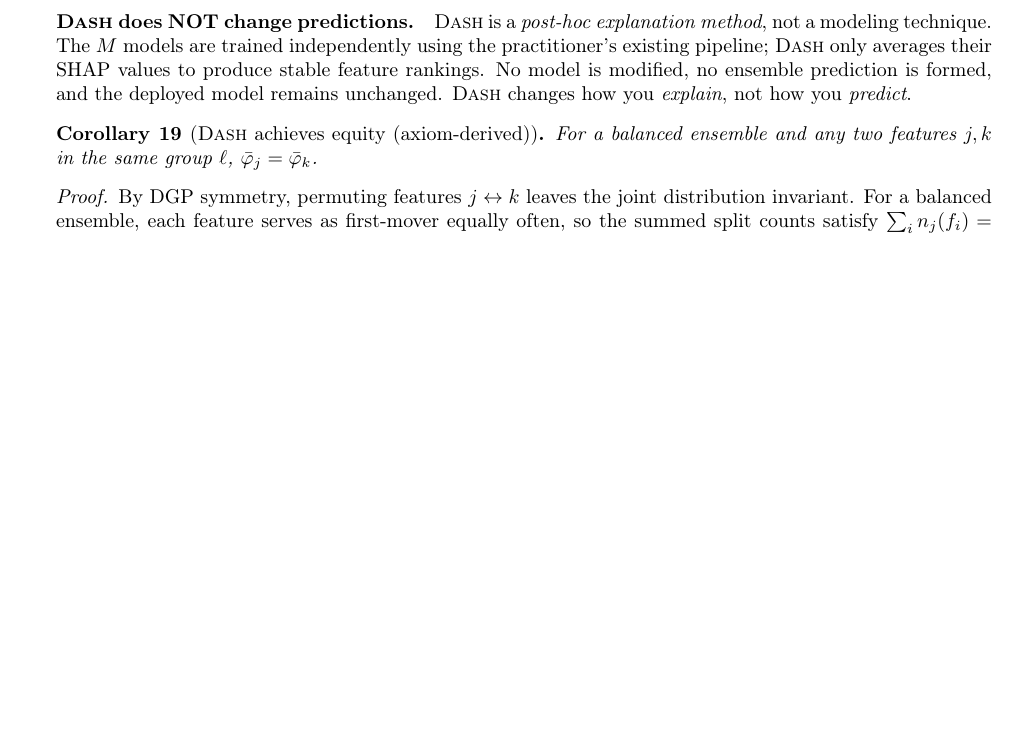
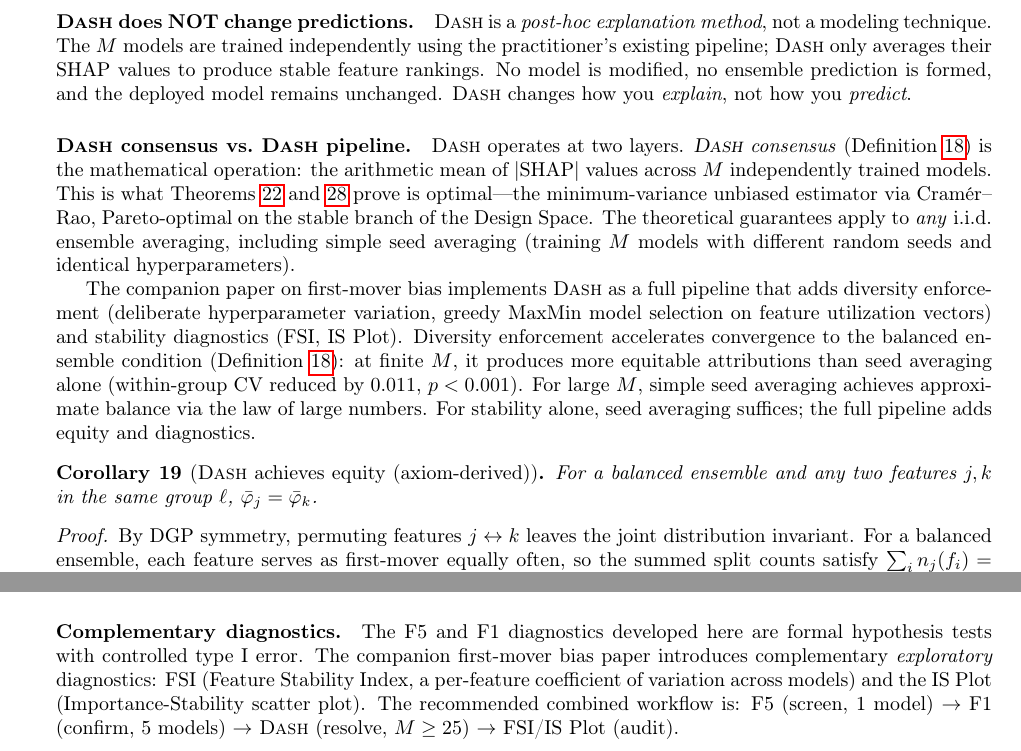
Before and after one commit to DrakeCaraker/dash-impossibility-lean, a LaTeX paper (paper/main_definitive.tex): part of page 15 of 66 before the commit and two parts of pages 15 and 34 of 67 after it, the two joined at a grey line, cut so that both start at the same text, the shorter picture padded with empty space. Compiled offline with pdfLaTeX.

Commit message:
feat: DASH framing — distinguish consensus vs pipeline, unify diagnostics
Both papers updated to align DASH framing across the research program:

Monograph + JMLR:
- Added "DASH consensus vs pipeline" paragraph after Definition 6:
  DASH consensus = the averaging operation (proved optimal here).
  DASH pipeline = the full 5-stage workflow from the companion
  first-mover bias paper (adds diversity enforcement + diagnostics).
  Theoretical guarantees apply to ANY i.i.d. averaging including
  simple seed averaging.
- Connected IsBalanced to diversity enforcement: the pipeline
  accelerates convergence to balance; seed averaging achieves
  approximate balance via LLN for large M.
- Added diagnostic cross-reference: F5/F1 are formal hypothesis
  tests; FSI/IS Plot (companion paper) are exploratory diagnostics.
  Combined workflow: F5 → F1 → DASH → FSI/IS Plot.

Co-Authored-By: Claude Opus 4.6 (1M context) <noreply@anthropic.com>

```diff
--- a/paper/main_definitive.tex
+++ b/paper/main_definitive.tex
@@ -669,6 +669,11 @@ An ensemble is \emph{balanced} if, within each group, every feature serves as fi
 \paragraph{\DASH{} does NOT change predictions.}
 \DASH{} is a \emph{post-hoc explanation method}, not a modeling technique. The $M$ models are trained independently using the practitioner's existing pipeline; \DASH{} only averages their SHAP values to produce stable feature rankings. No model is modified, no ensemble prediction is formed, and the deployed model remains unchanged. \DASH{} changes how you \emph{explain}, not how you \emph{predict}.
 
+\paragraph{\DASH{} consensus vs.\ \DASH{} pipeline.}
+\DASH{} operates at two layers. \emph{\DASH{} consensus} (Definition~\ref{def:dash}) is the mathematical operation: the arithmetic mean of $|\text{SHAP}|$ values across $M$ independently trained models. This is what Theorems~\ref{thm:dash-optimal} and~\ref{thm:design-space-main} prove is optimal---the minimum-variance unbiased estimator via Cram\'er--Rao, Pareto-optimal on the stable branch of the Design Space. The theoretical guarantees apply to \emph{any} i.i.d.\ ensemble averaging, including simple seed averaging (training $M$ models with different random seeds and identical hyperparameters).
+
+The companion paper on first-mover bias implements \DASH{} as a full pipeline that adds diversity enforcement (deliberate hyperparameter variation, greedy MaxMin model selection on feature utilization vectors) and stability diagnostics (FSI, IS~Plot). Diversity enforcement accelerates convergence to the balanced ensemble condition (Definition~\ref{def:dash}): at finite $M$, it produces more equitable attributions than seed averaging alone (within-group CV reduced by $0.011$, $p < 0.001$). For large $M$, simple seed averaging achieves approximate balance via the law of large numbers. For stability alone, seed averaging suffices; the full pipeline adds equity and diagnostics.
+
 \begin{corollary}[\DASH{} achieves equity (axiom-derived)]
 \label{cor:equity}
 For a balanced ensemble and any two features $j, k$ in the same group $\ell$, $\bar{\varphi}_j = \bar{\varphi}_k$.
@@ -1802,6 +1807,9 @@ for j in range(P):
     \item \textbf{If subsample $= 1.0$ (deterministic):} A single pipeline version produces reproducible rankings. However, \emph{any} change to the pipeline (data refresh, feature engineering, hyperparameter update) produces a new model that may rank features differently. Run F1 validation whenever the pipeline changes. For ongoing model risk management, maintain an ensemble and report \DASH{} consensus.
     \item \textbf{Minimum ensemble size:} $M_{\min} = \lceil 2.71 \cdot \sigma_{jk}^2/\Delta_{jk}^2 \rceil$ for 5\% between-group flip rate. Estimate $\sigma$ and $\Delta$ from a pilot run of 5 models.
 \end{itemize}
+
+\paragraph{Complementary diagnostics.}
+The F5 and F1 diagnostics developed here are formal hypothesis tests with controlled type~I error. The companion first-mover bias paper introduces complementary \emph{exploratory} diagnostics: FSI (Feature Stability Index, a per-feature coefficient of variation across models) and the IS~Plot (Importance-Stability scatter plot). The recommended combined workflow is: F5 (screen, 1 model) $\to$ F1 (confirm, 5 models) $\to$ \DASH{} (resolve, $M \geq 25$) $\to$ FSI/IS~Plot (audit).
 
 \paragraph{Recommended instability disclosure.}
 When reporting SHAP rankings for a model with collinear features: ``Features [X, Y, Z] form a correlated group ($|\rho| > [\text{threshold}]$). Their relative ranking is unstable across training seeds (estimated flip rate: [X]\%). They should be interpreted as interchangeable contributors. The between-group ranking is stable ($Z > 1.96$).'' For regulatory reporting (EU AI Act, SR~11-7 \cite{occ2011sr117}), the \DASH{} consensus ranking provides a defensible explanation.
```
Also changed, not shown: paper/main_jmlr.tex (+4 -1 lines), paper/main_definitive.pdf, paper/main_jmlr.pdf.
